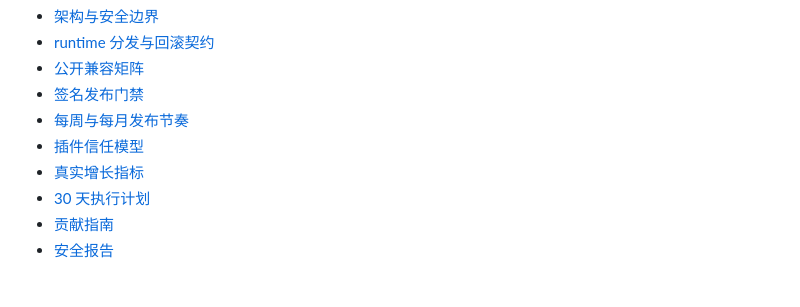
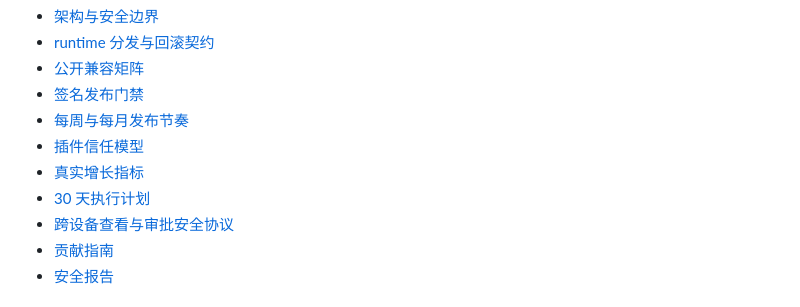
Before and after one commit to majiayu000/dsh-desk, a Markdown page: README.md, the part around the change. GitHub-like rendering.

Commit message:
docs: define secure cross-device protocol

```diff
--- a/README.md
+++ b/README.md
@@ -139,6 +139,7 @@ pnpm create:plugin ./my-dsh-plugin @your-scope/my-dsh-plugin
 - [插件信任模型](docs/plugin-trust.md)
 - [真实增长指标](docs/product-metrics.md)
 - [30 天执行计划](docs/30-day-plan.md)
+- [跨设备查看与审批安全协议](docs/cross-device-rfc.md)
 - [贡献指南](CONTRIBUTING.md)
 - [安全报告](SECURITY.md)
 
```
Also changed, not shown: docs/cross-device-rfc.md (added, +158 -0 lines).
